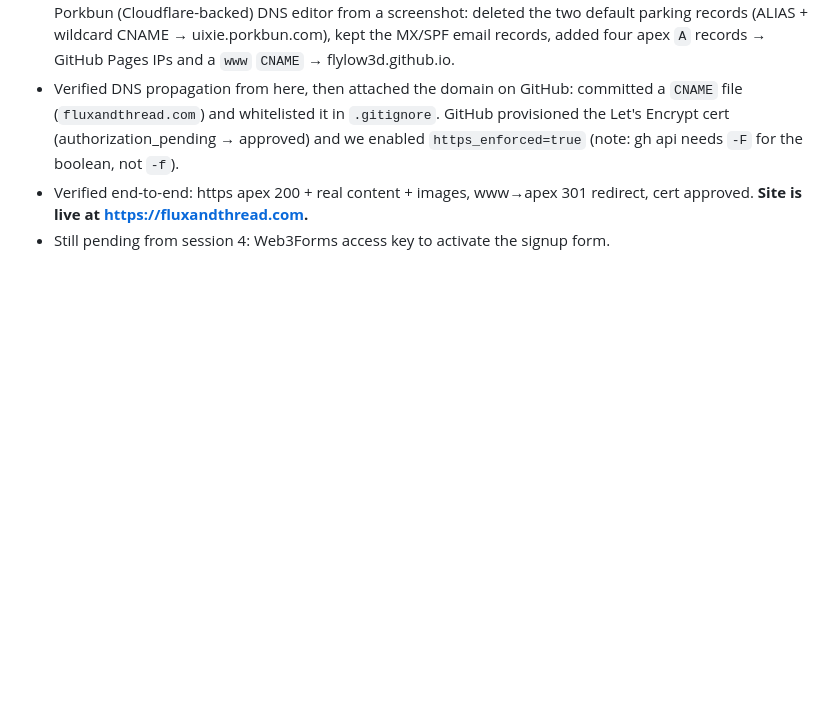
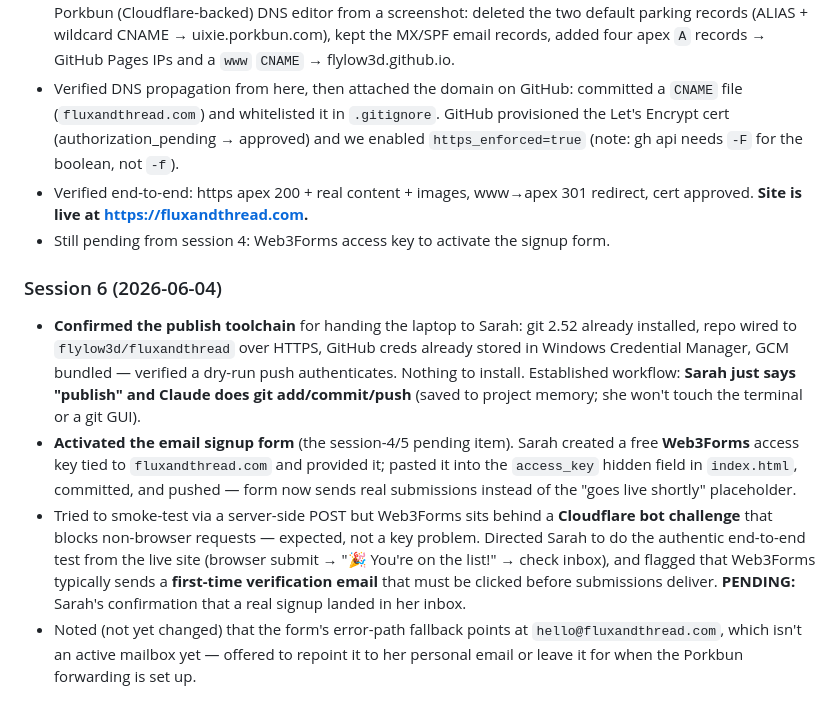
Before and after one commit to flylow3d/fluxandthread, a Markdown page: SESSION_LOG.md, the part around the change. GitHub-like rendering; blank space fills up the shorter version.

Commit message:
Docs: mark email signup activated (Web3Forms key live)
Co-Authored-By: Claude Opus 4.8 (1M context) <noreply@anthropic.com>

```diff
--- a/SESSION_LOG.md
+++ b/SESSION_LOG.md
@@ -65,3 +65,23 @@
 - Verified end-to-end: https apex 200 + real content + images, www→apex 301 redirect, cert
   approved. **Site is live at https://fluxandthread.com.**
 - Still pending from session 4: Web3Forms access key to activate the signup form.
+
+### Session 6 (2026-06-04)
+- **Confirmed the publish toolchain** for handing the laptop to Sarah: git 2.52 already
+  installed, repo wired to `flylow3d/fluxandthread` over HTTPS, GitHub creds already stored in
+  Windows Credential Manager, GCM bundled — verified a dry-run push authenticates. Nothing to
+  install. Established workflow: **Sarah just says "publish" and Claude does git add/commit/push**
+  (saved to project memory; she won't touch the terminal or a git GUI).
+- **Activated the email signup form** (the session-4/5 pending item). Sarah created a free
+  **Web3Forms** access key tied to `fluxandthread.com` and provided it; pasted it into the
+  `access_key` hidden field in `index.html`, committed, and pushed — form now sends real
+  submissions instead of the "goes live shortly" placeholder.
+- Tried to smoke-test via a server-side POST but Web3Forms sits behind a **Cloudflare bot
+  challenge** that blocks non-browser requests — expected, not a key problem. Directed Sarah to
+  do the authentic end-to-end test from the live site (browser submit → "🎉 You're on the list!"
+  → check inbox), and flagged that Web3Forms typically sends a **first-time verification email**
+  that must be clicked before submissions deliver. **PENDING:** Sarah's confirmation that a real
+  signup landed in her inbox.
+- Noted (not yet changed) that the form's error-path fallback points at `hello@fluxandthread.com`,
+  which isn't an active mailbox yet — offered to repoint it to her personal email or leave it for
+  when the Porkbun forwarding is set up.
```
Also changed, not shown: CLAUDE.md (+9 -6 lines).
